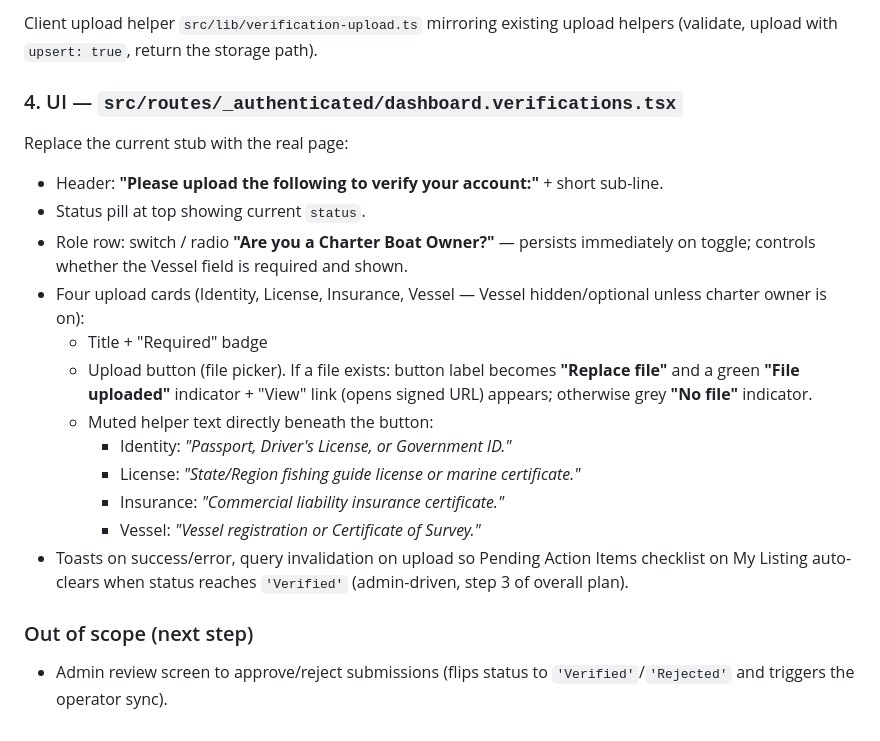
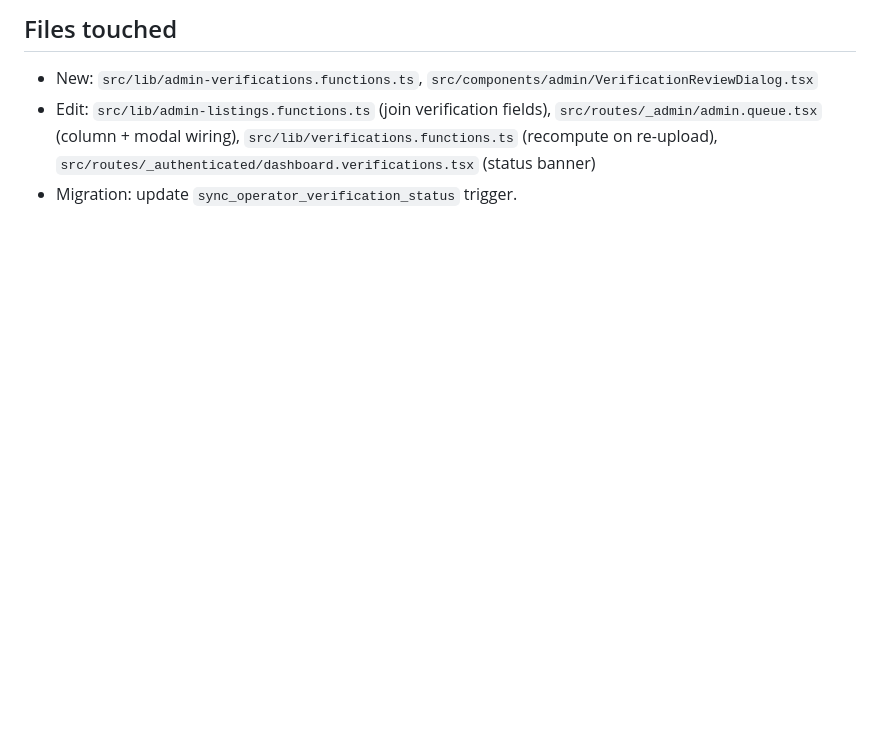
Before and after one commit to Startupabl/Fishtrippers, a Markdown page: .lovable/plan.md, the part around one of its changes. Rendered like a GitHub page; blank space fills up the shorter version.

```diff
--- a/.lovable/plan.md
+++ b/.lovable/plan.md
@@ -42,22 +44,5 @@ New file `src/lib/verifications.functions.ts`:
 
-Client upload helper `src/lib/verification-upload.ts` mirroring existing upload helpers (validate, upload with `upsert: true`, return the storage path).
-
-### 4. UI — `src/routes/_authenticated/dashboard.verifications.tsx`
-
-Replace the current stub with the real page:
-
-- Header: **"Please upload the following to verify your account:"** + short sub-line.
-- Status pill at top showing current `status`.
-- Role row: switch / radio **"Are you a Charter Boat Owner?"** — persists immediately on toggle; controls whether the Vessel field is required and shown.
-- Four upload cards (Identity, License, Insurance, Vessel — Vessel hidden/optional unless charter owner is on):
-  - Title + "Required" badge
-  - Upload button (file picker). If a file exists: button label becomes **"Replace file"** and a green **"File uploaded"** indicator + "View" link (opens signed URL) appears; otherwise grey **"No file"** indicator.
-  - Muted helper text directly beneath the button:
-    - Identity: *"Passport, Driver's License, or Government ID."*
-    - License: *"State/Region fishing guide license or marine certificate."*
-    - Insurance: *"Commercial liability insurance certificate."*
-    - Vessel: *"Vessel registration or Certificate of Survey."*
-- Toasts on success/error, query invalidation on upload so Pending Action Items checklist on My Listing auto-clears when status reaches `'Verified'` (admin-driven, step 3 of overall plan).
-
-### Out of scope (next step)
-- Admin review screen to approve/reject submissions (flips status to `'Verified'`/`'Rejected'` and triggers the operator sync).
+## Files touched
+- New: `src/lib/admin-verifications.functions.ts`, `src/components/admin/VerificationReviewDialog.tsx`
+- Edit: `src/lib/admin-listings.functions.ts` (join verification fields), `src/routes/_admin/admin.queue.tsx` (column + modal wiring), `src/lib/verifications.functions.ts` (recompute on re-upload), `src/routes/_authenticated/dashboard.verifications.tsx` (status banner)
+- Migration: update `sync_operator_verification_status` trigger.
```
Also changed, not shown: other parts of .lovable/plan.md (+34 -32 lines).
